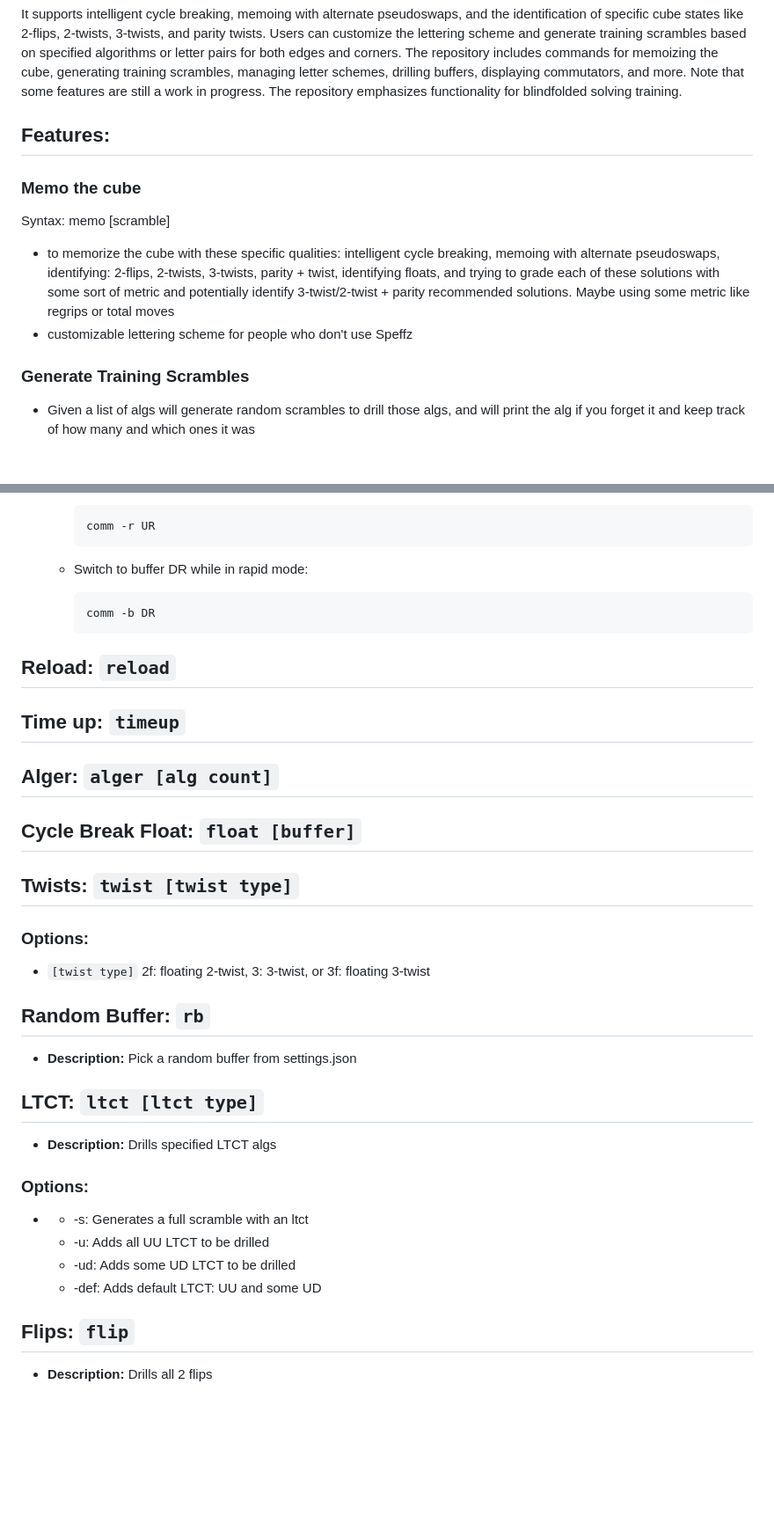
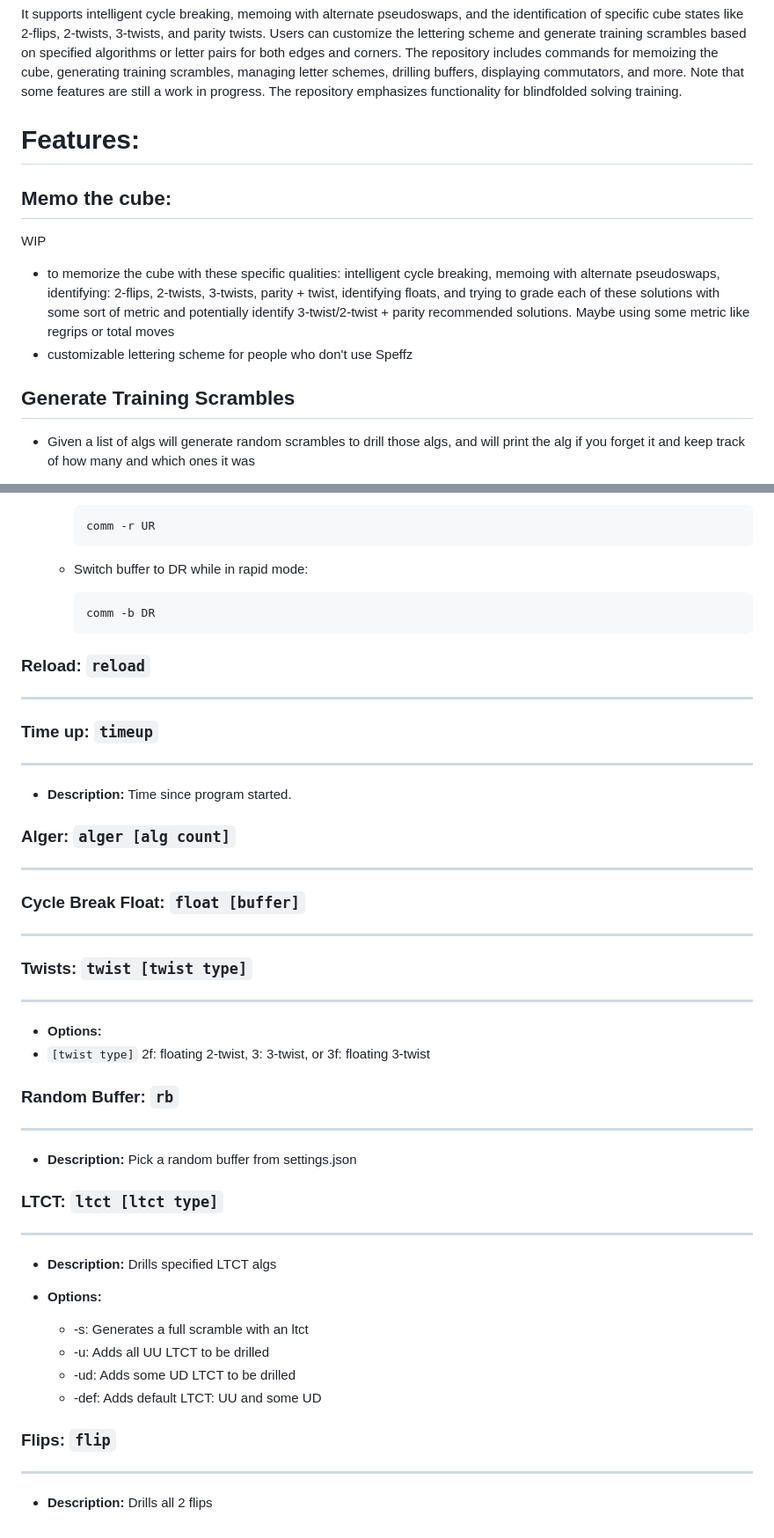
Before and after one commit to rpfarish/3BLD_analytic_generator, a Markdown page: README.md, 2 parts joined by grey strips. Shown at 88% size. Drawn GitHub-style; blank space fills up the shorter version.

````diff
--- a/README.md
+++ b/README.md
@@ -23,11 +23,11 @@ Please note that the letters on the buffers are not important, but each of them
 
  It supports intelligent cycle breaking, memoing with alternate pseudoswaps, and the identification of specific cube states like 2-flips, 2-twists, 3-twists, and parity twists. Users can customize the lettering scheme and generate training scrambles based on specified algorithms or letter pairs for both edges and corners. The repository includes commands for memoizing the cube, generating training scrambles, managing letter schemes, drilling buffers, displaying commutators, and more. Note that some features are still a work in progress. The repository emphasizes functionality for blindfolded solving training.
 
-## Features:
+# Features:
 
-### Memo the cube
+## Memo the cube:
 
-Syntax: memo [scramble]
+WIP
 
 - to memorize the cube with these specific qualities: intelligent cycle breaking, memoing with alternate pseudoswaps,
   identifying: 2-flips, 2-twists, 3-twists, parity + twist, identifying floats, and trying to grade each of these
@@ -35,7 +35,7 @@ Syntax: memo [scramble]
   using some metric like regrips or total moves
 - customizable lettering scheme for people who don't use Speffz
 
-### Generate Training Scrambles
+## Generate Training Scrambles
 
 - Given a list of algs will generate random scrambles to drill those algs, and will print the alg if you forget it and
   keep track of how many and which ones it was
@@ -180,42 +217,41 @@ These examples demonstrate how to use the buffer command with various options.
        comm -r UR
        ```
 
-    - Switch to buffer DR while in rapid mode:
+    - Switch buffer to DR while in rapid mode:
 
       ```
       comm -b DR
       ```
 
-## Reload: `reload`
+### Reload: `reload`
+----------------------------------------------------------------------------------
+### Time up: `timeup`
+----------------------------------------------------------------------------------
+- **Description:** Time since program started.
 
-## Time up: `timeup`
-
-## Alger: `alger [alg count]`
-
-## Cycle Break Float: `float [buffer]`
-
-## Twists: `twist [twist type]`
-
-### Options:
-
+### Alger: `alger [alg count]`
+----------------------------------------------------------------------------------
+### Cycle Break Float: `float [buffer]`
+----------------------------------------------------------------------------------
+### Twists: `twist [twist type]`
+----------------------------------------------------------------------------------
+- **Options:**
 - `[twist type]` 2f: floating 2-twist, 3: 3-twist, or 3f: floating 3-twist
 
-## Random Buffer: `rb`
-
+### Random Buffer: `rb`
+----------------------------------------------------------------------------------
 - **Description:** Pick a random buffer from settings.json
 
-## LTCT: `ltct [ltct type]`
-
+### LTCT: `ltct [ltct type]`
+----------------------------------------------------------------------------------
 - **Description:** Drills specified LTCT algs
 
-### Options:
-
--
+- **Options:**
     - -s: Generates a full scramble with an ltct
     - -u: Adds all UU LTCT to be drilled
     - -ud: Adds some UD LTCT to be drilled
     - -def: Adds default LTCT: UU and some UD
 
-## Flips: `flip`
-
+### Flips: `flip`
+----------------------------------------------------------------------------------
 - **Description:** Drills all 2 flips
````
Also changed, not shown: other parts of README.md (+60 -23 lines).
